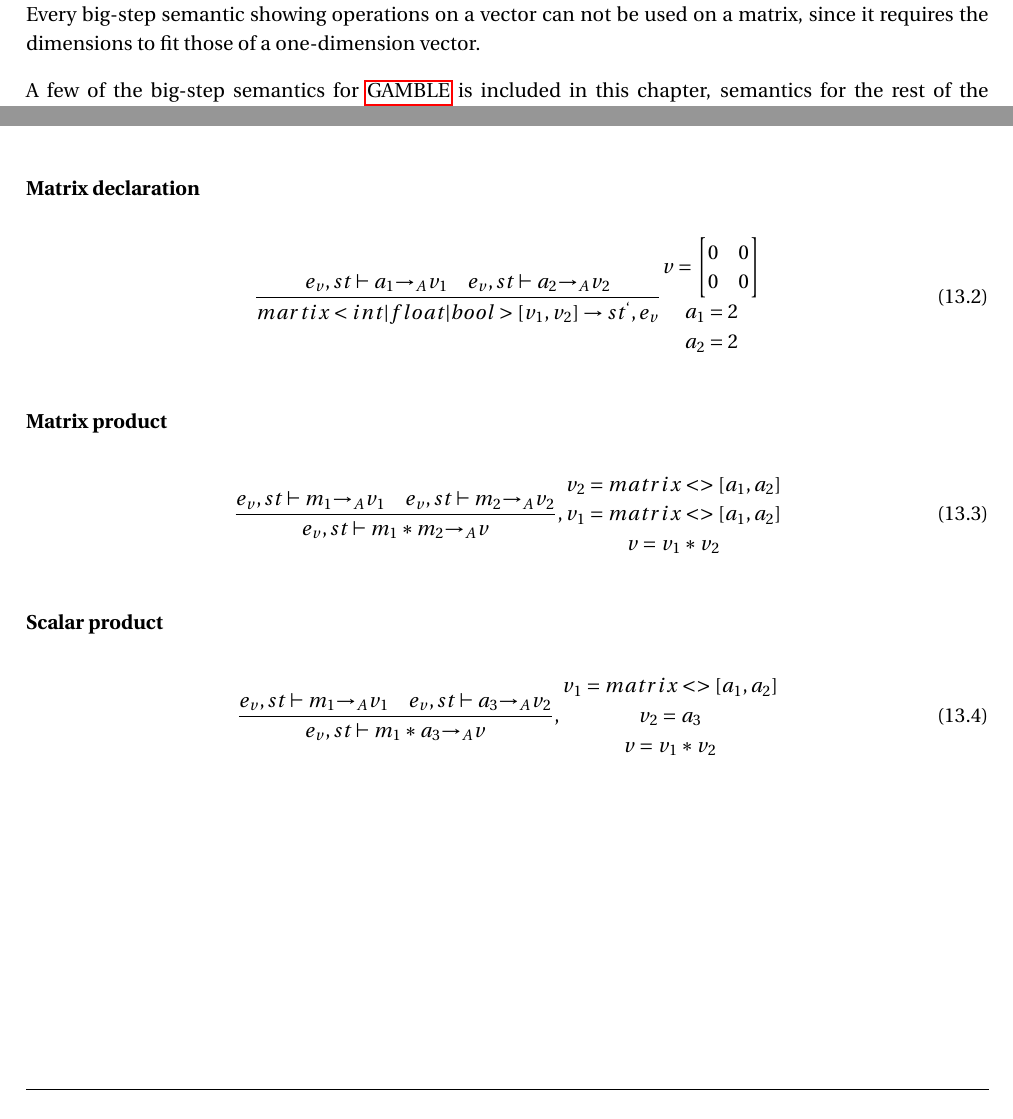
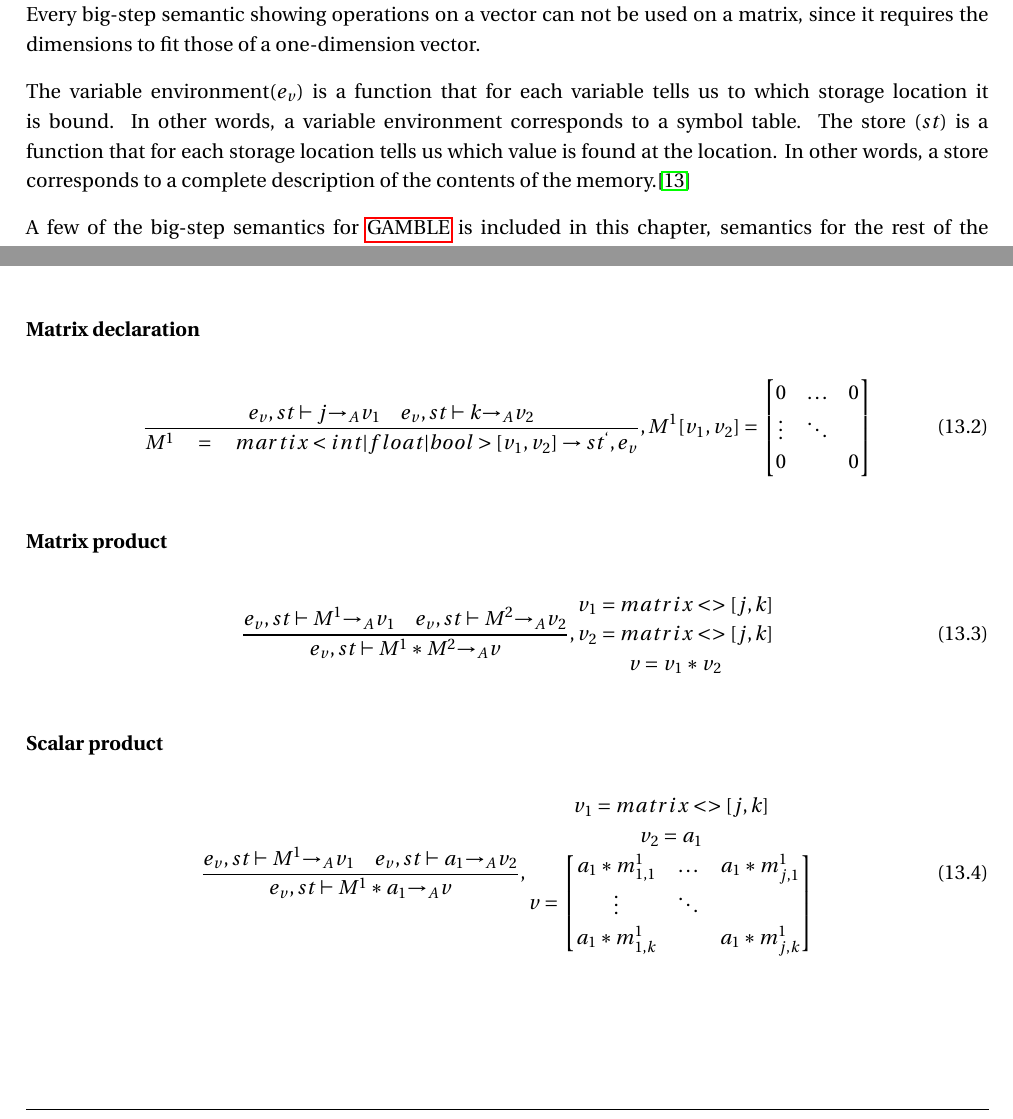
Before and after one commit to SW413/Paper, a LaTeX thesis (master.tex, which reads chapters/Semantics2.tex): two parts of pages 63 and 64 of 89, joined at a grey line, cut so that both start at the same text. Compiled offline with pdfLaTeX; a LaTeX package or settings file that is missing is left out.

Commit message:
Corlin Done

```diff
--- a/chapters/Semantics2.tex
+++ b/chapters/Semantics2.tex
@@ -15,6 +15,9 @@ The semantics is organized as follow:
 \textbf{v} is meant to store the result, this can be both a value, a vector or a matrix.
 Every big-step semantic showing operations on a matrix, is also possible to perform on a vector, which evaluate to a one-dimension matrix.
 Every big-step semantic showing operations on a vector can not be used on a matrix, since it requires the dimensions to fit those of a one-dimension vector.
+
+The variable environment(${ e }_{ v }$) is a function that for each variable tells us to which storage location it is bound. In other words, a variable environment corresponds to a symbol table.
+The store ($st$) is a function that for each storage location tells us which value is found at the location. In other words, a store corresponds to a complete description of the contents of the memory.\citep{EnvSt_Semantics}
 
 A few of the big-step semantics for \gls{gamble} is included in this chapter, semantics for the rest of the language is seen \myref{app:semantics}.
 %The most few most important operational semantics there will be explained is, Variable declaration, Statements assignment, Matrix declaration, Matrix- Matrix Multiplication and Scalar product.
@@ -49,15 +52,15 @@ A matrix is referred to as seen below, the superscript is referred to as the ind
 
 \subsubsection{Matrix declaration}
 \begin{equation}
-	\frac { { e }_{ v },st\vdash { a }_{ 1 }{ \rightarrow  }_{ A }{ v }_{ 1 }\quad { e }_{ v },st\vdash { a }_{ 2 }{ \rightarrow  }_{ A }{ v }_{ 2 } }{ martix<int|float|bool>[{ v }_{ 1 },{ v }_{ 2 }]\rightarrow { st }^{ ` },{ e }_{ v } } \begin{matrix} v=\begin{bmatrix} 0 & 0 \\ 0 & 0 \end{bmatrix} \\ { a }_{ 1 }=2 \\ { a }_{ 2 }=2 \end{matrix}
+	\frac { { e }_{ v },st\vdash j{ \rightarrow  }_{ A }{ v }_{ 1 }\quad { e }_{ v },st\vdash k{ \rightarrow  }_{ A }{ v }_{ 2 } }{ { M }^{ 1 }\quad =\quad martix<int|float|bool>[{ v }_{ 1 },{ v }_{ 2 }]\rightarrow { st }^{ ` },{ e }_{ v } } ,{ M }^{ 1 }[{ v }_{ 1 },{ v }_{ 2 }]=\begin{bmatrix} { 0 } & \dots  & 0 \\ \vdots  & \ddots  &  \\ 0 &  & 0 \end{bmatrix}
 	\end{equation}
 
 \subsubsection{Matrix product}
 \begin{equation}
-	\frac { { e }_{ v },st\vdash { m }_{ 1 }{ \rightarrow  }_{ A }{ v }_{ 1 }\quad { e }_{ v },st\vdash { m }_{ 2 }{ \rightarrow  }_{ A }{ v }_{ 2 } }{ { e }_{ v },st\vdash { m }_{ 1 }\ast { m }_{ 2 }{ \rightarrow  }_{ A }{ v } } ,\begin{matrix} { v }_{ 2 }=matrix<>[{ a }_{ 1 },{ a }_{ 2 }] \\ { v }_{ 1 }=matrix<>[{ a }_{ 1 },{ a }_{ 2 }] \\ v={ v }_{ 1 }*{ v }_{ 2 } \end{matrix}
+	\frac { { e }_{ v },st\vdash { M }^{ 1 }{ \rightarrow  }_{ A }{ v }_{ 1 }\quad { e }_{ v },st\vdash { M }^{ 2 }{ \rightarrow  }_{ A }{ v }_{ 2 } }{ { e }_{ v },st\vdash { M }^{ 1 }*{ M }^{ 2 }{ \rightarrow  }_{ A }{ v } } ,\begin{matrix} { v }_{ 1 }=matrix<>[j,k] \\ { v }_{ 2 }=matrix<>[j,k] \\ v={ v }_{ 1 }*{ v }_{ 2 } \end{matrix}
 \end{equation}
 
 \subsubsection{Scalar product}
 \begin{equation}
-	\frac { { e }_{ v },st\vdash { m }_{ 1 }{ \rightarrow  }_{ A }{ v }_{ 1 }\quad { e }_{ v },st\vdash { a }_{ 3 }{ \rightarrow  }_{ A }{ v }_{ 2 } }{ { e }_{ v },st\vdash { m }_{ 1 }\ast { a }_{ 3 }{ \rightarrow  }_{ A }{ v } } ,\begin{matrix} { v }_{ 1 }=matrix<>[{ a }_{ 1 },{ a }_{ 2 }] \\ { v }_{ 2 }={ a }_{ 3 } \\ v={ v }_{ 1 }*{ v }_{ 2 } \end{matrix}
+	\frac { { e }_{ v },st\vdash { M }^{ 1 }{ \rightarrow  }_{ A }{ v }_{ 1 }\quad { e }_{ v },st\vdash { a }_{ 1 }{ \rightarrow  }_{ A }{ v }_{ 2 } }{ { e }_{ v },st\vdash { M }^{ 1 }\ast { a }_{ 1 }{ \rightarrow  }_{ A }{ v } } ,\begin{matrix} { v }_{ 1 }=matrix<>[j,k] \\ { v }_{ 2 }={ a }_{ 1 } \\ v=\begin{bmatrix} { { a }_{ 1 }*m }_{ 1,1 }^{ 1 } & \dots  & { { a }_{ 1 }*m }_{ j,1 }^{ 1 } \\ \vdots  & \ddots  &  \\ { { a }_{ 1 }*m }_{ 1,k }^{ 1 } &  & { { a }_{ 1 }*m }_{ j,k }^{ 1 } \end{bmatrix} \end{matrix}
 \end{equation}
```
Also changed, not shown: bib/mybib.bib (+8 -2 lines).
